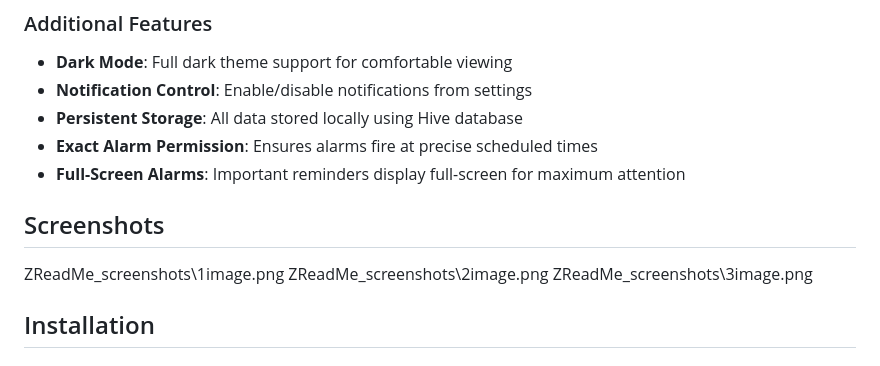
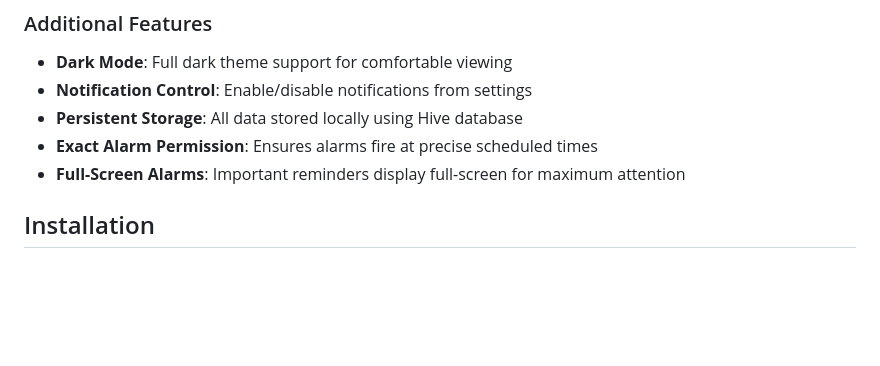
Before and after one commit to Sandip4083/RemindGo_App, a Markdown page: README.md, the part around the change. Rendered like a GitHub page; blank space fills up the shorter version.

```diff
--- a/README.md
+++ b/README.md
@@ -32,11 +32,7 @@ A powerful Flutter application for managing reminders with custom alarm tones, p
 - **Exact Alarm Permission**: Ensures alarms fire at precise scheduled times
 - **Full-Screen Alarms**: Important reminders display full-screen for maximum attention
 
-## Screenshots
 
-ZReadMe_screenshots\1image.png
-ZReadMe_screenshots\2image.png
-ZReadMe_screenshots\3image.png
 
 ## Installation
 
```
